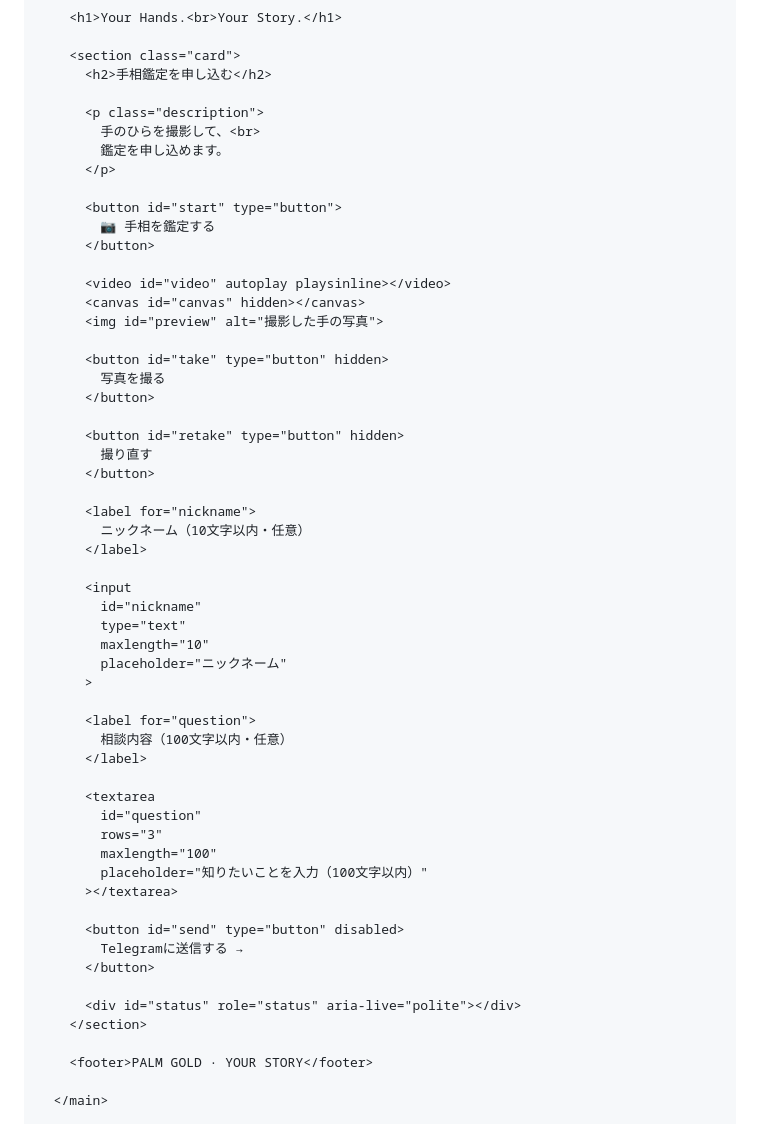
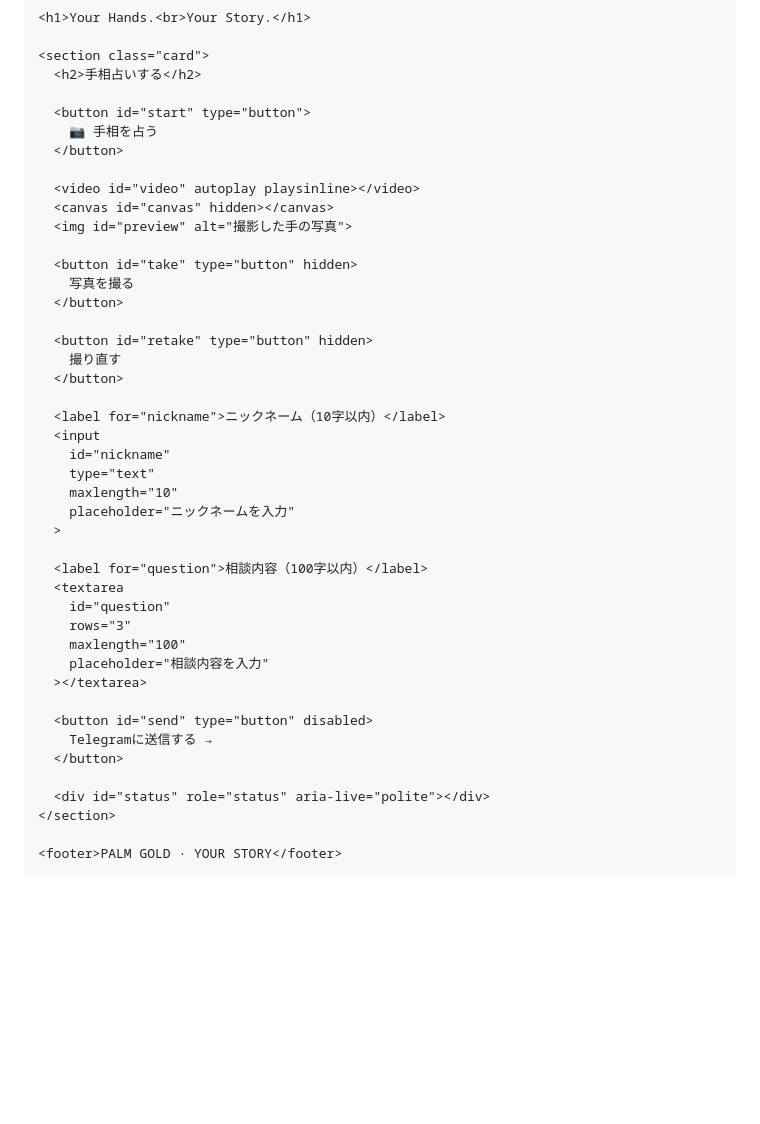
Before and after one commit to real-jp/tesouuranai, a Markdown page: README.md, the part around one of its changes. Rendered like a GitHub page; blank space fills up the shorter version.

```diff
--- a/README.md
+++ b/README.md
@@ -127,15 +119,10 @@
     <h1>Your Hands.<br>Your Story.</h1>
 
     <section class="card">
-      <h2>手相鑑定を申し込む</h2>
-
-      <p class="description">
-        手のひらを撮影して、<br>
-        鑑定を申し込めます。
-      </p>
+      <h2>手相占いする</h2>
 
       <button id="start" type="button">
-        📷 手相を鑑定する
+        📷 手相を占う
       </button>
 
       <video id="video" autoplay playsinline></video>
@@ -150,26 +137,20 @@
         撮り直す
       </button>
 
-      <label for="nickname">
-        ニックネーム（10文字以内・任意）
-      </label>
-
+      <label for="nickname">ニックネーム（10字以内）</label>
       <input
         id="nickname"
         type="text"
         maxlength="10"
-        placeholder="ニックネーム"
+        placeholder="ニックネームを入力"
       >
 
-      <label for="question">
-        相談内容（100文字以内・任意）
-      </label>
-
+      <label for="question">相談内容（100字以内）</label>
       <textarea
         id="question"
         rows="3"
         maxlength="100"
-        placeholder="知りたいことを入力（100文字以内）"
+        placeholder="相談内容を入力"
       ></textarea>
 
       <button id="send" type="button" disabled>
@@ -180,7 +161,6 @@
     </section>
 
     <footer>PALM GOLD · YOUR STORY</footer>
-
   </main>
 
   <script>
```
Also changed, not shown: other parts of README.md (+5 -20 lines).
